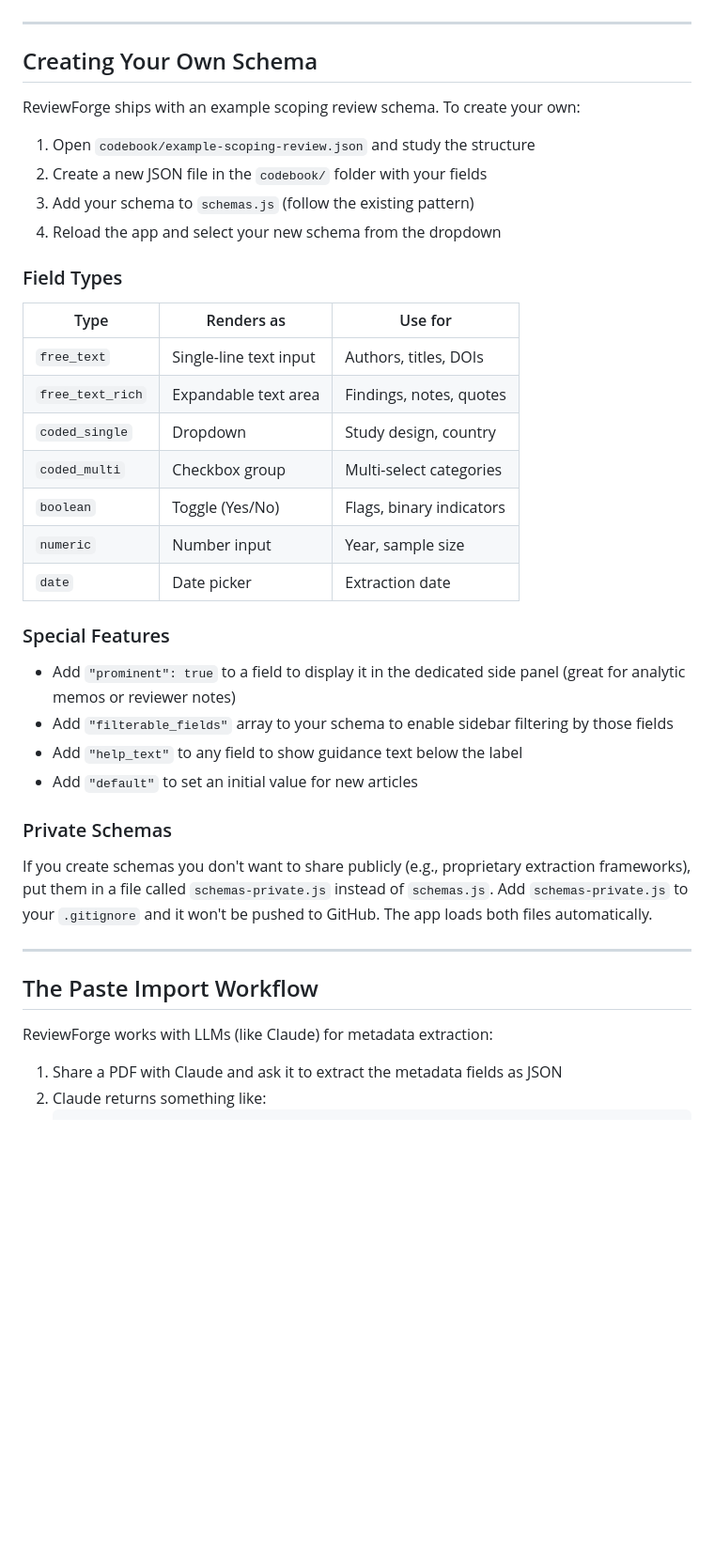
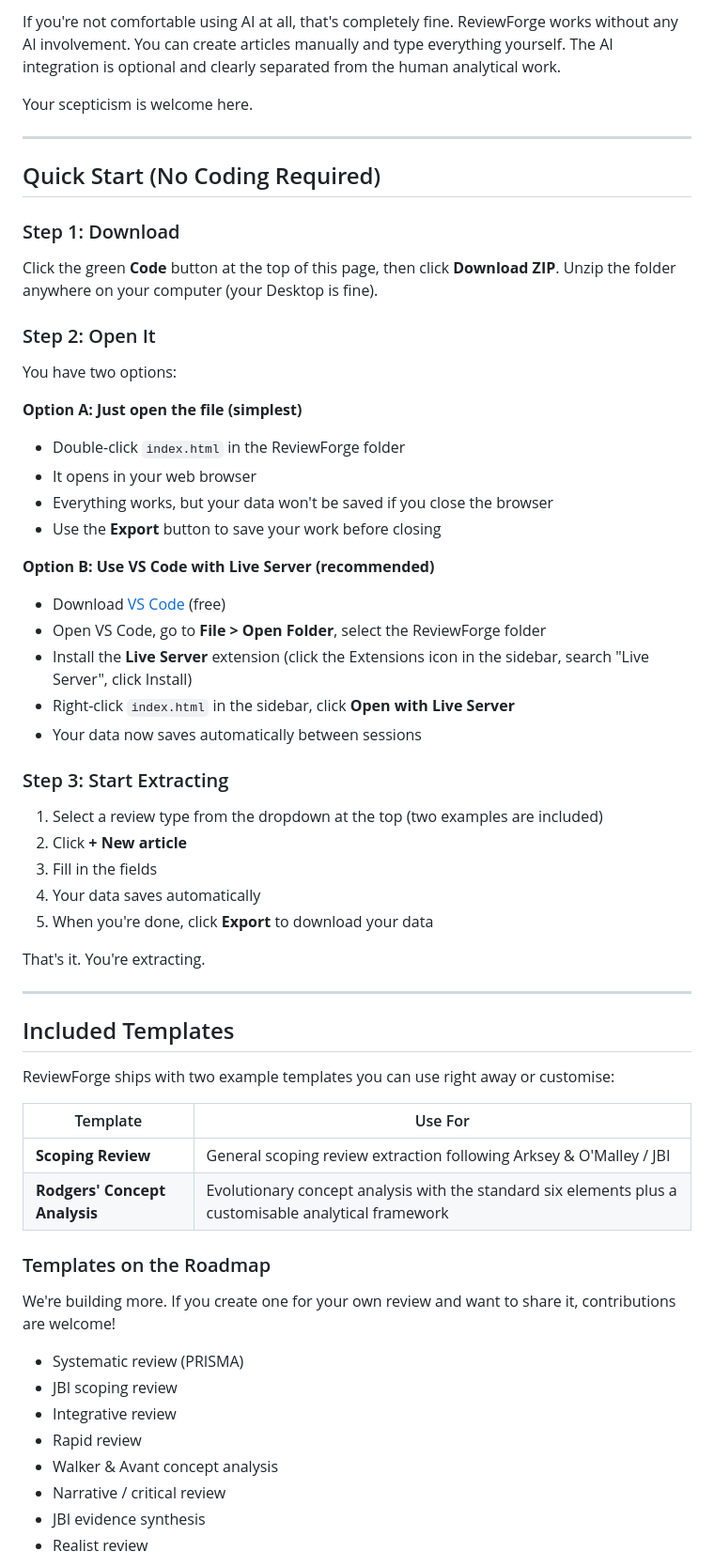
Before and after one commit to TessWonsiak/ReviewForge, a Markdown page: README.md, the part around one of its changes. Shown at 94% size. Rendered like a GitHub page; blank space fills up the shorter version.

Commit message:
AI ethics section, accessible README, community templates

```diff
--- a/README.md
+++ b/README.md
@@ -46,43 +53,63 @@ Click the green **Code** button above, then **Download ZIP**. Unzip it anywhere
+If you're not comfortable using AI at all, that's completely fine. ReviewForge works without any AI involvement. You can create articles manually and type everything yourself. The AI integration is optional and clearly separated from the human analytical work.
+
+Your scepticism is welcome here.
 
 ---
 
-## Creating Your Own Schema
+## Quick Start (No Coding Required)
 
-ReviewForge ships with an example scoping review schema. To create your own:
+### Step 1: Download
 
-1. Open `codebook/example-scoping-review.json` and study the structure
-2. Create a new JSON file in the `codebook/` folder with your fields
-3. Add your schema to `schemas.js` (follow the existing pattern)
-4. Reload the app and select your new schema from the dropdown
+Click the green **Code** button at the top of this page, then click **Download ZIP**. Unzip the folder anywhere on your computer (your Desktop is fine).
 
-### Field Types
+### Step 2: Open It
 
-| Type | Renders as | Use for |
-|------|-----------|---------|
-| `free_text` | Single-line text input | Authors, titles, DOIs |
-| `free_text_rich` | Expandable text area | Findings, notes, quotes |
-| `coded_single` | Dropdown | Study design, country |
-| `coded_multi` | Checkbox group | Multi-select categories |
-| `boolean` | Toggle (Yes/No) | Flags, binary indicators |
-| `numeric` | Number input | Year, sample size |
-| `date` | Date picker | Extraction date |
+You have two options:
 
-### Special Features
+**Option A: Just open the file (simplest)**
+- Double-click `index.html` in the ReviewForge folder
+- It opens in your web browser
+- Everything works, but your data won't be saved if you close the browser
+- Use the **Export** button to save your work before closing
 
-- Add `"prominent": true` to a field to display it in the dedicated side panel (great for analytic memos or reviewer notes)
-- Add `"filterable_fields"` array to your schema to enable sidebar filtering by those fields
-- Add `"help_text"` to any field to show guidance text below the label
-- Add `"default"` to set an initial value for new articles
+**Option B: Use VS Code with Live Server (recommended)**
+- Download [VS Code](https://code.visualstudio.com/) (free)
+- Open VS Code, go to **File > Open Folder**, select the ReviewForge folder
+- Install the **Live Server** extension (click the Extensions icon in the sidebar, search "Live Server", click Install)
+- Right-click `index.html` in the sidebar, click **Open with Live Server**
+- Your data now saves automatically between sessions
 
-### Private Schemas
+### Step 3: Start Extracting
 
-If you create schemas you don't want to share publicly (e.g., proprietary extraction frameworks), put them in a file called `schemas-private.js` instead of `schemas.js`. Add `schemas-private.js` to your `.gitignore` and it won't be pushed to GitHub. The app loads both files automatically.
+1. Select a review type from the dropdown at the top (two examples are included)
+2. Click **+ New article**
+3. Fill in the fields
+4. Your data saves automatically
+5. When you're done, click **Export** to download your data
+
+That's it. You're extracting.
 
 ---
 
-## The Paste Import Workflow
+## Included Templates
 
-ReviewForge works with LLMs (like Claude) for metadata extraction:
+ReviewForge ships with two example templates you can use right away or customise:
 
-1. Share a PDF with Claude and ask it to extract the metadata fields as JSON
-2. Claude returns something like:
+| Template | Use For |
+|----------|---------|
+| **Scoping Review** | General scoping review extraction following Arksey & O'Malley / JBI |
+| **Rodgers' Concept Analysis** | Evolutionary concept analysis with the standard six elements plus a customisable analytical framework |
+
+### Templates on the Roadmap
+
+We're building more. If you create one for your own review and want to share it, contributions are welcome!
+
+- Systematic review (PRISMA)
+- JBI scoping review
+- Integrative review
+- Rapid review
+- Walker & Avant concept analysis
+- Narrative / critical review
+- JBI evidence synthesis
+- Realist review
+
```
Also changed, not shown: other parts of README.md (+109 -52 lines), docs/ROADMAP.md (+73 -67 lines).
